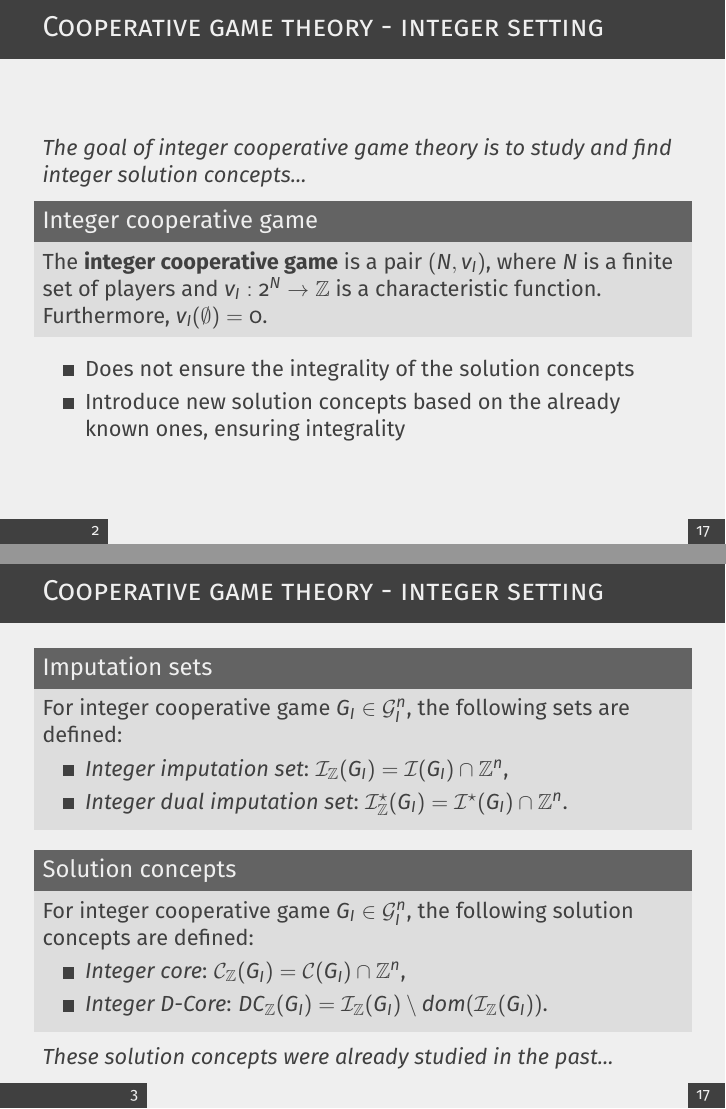
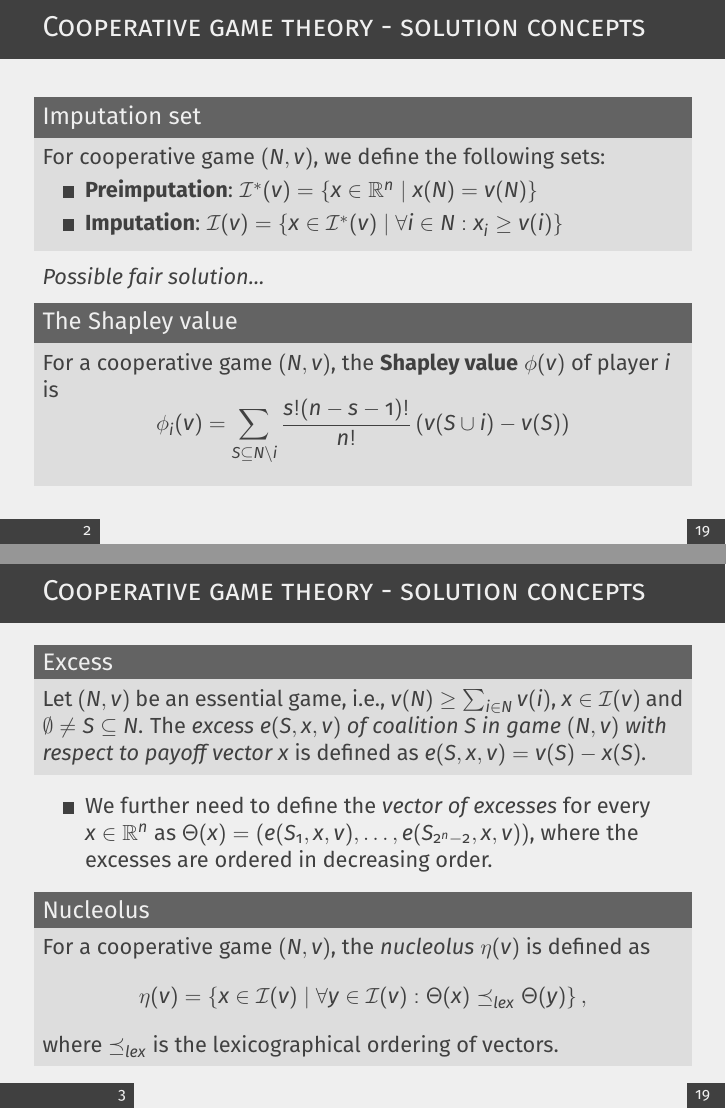
Before and after one commit to muzikr/bachelor-thesis-presentation, LaTeX slides (src/presentation.tex): pages 4 and 5 of 22 before the commit and pages 4 and 5 of 24 after it, joined at a grey line. Compiled offline with pdfLaTeX.

Commit message:
presentation: add slides

```diff
--- a/src/presentation.tex
+++ b/src/presentation.tex
@@ -127,6 +127,53 @@
 
 %------------------------------------------------
 
+\begin{frame}{Cooperative game theory - solution concepts}
+    \begin{block}{Imputation set}
+        For cooperative game $(N,v)$, we define the following sets:
+        \begin{itemize}
+            \item \textbf{Preimputation}: $\I^*(v) = \left\{x \in \Rn \mid x(N) = v(N) \right\}$
+            \item \textbf{Imputation}: $\I(v) = \left\{x \in \I^*(v) \mid \forall i \in N: x_i \geq v(i)\right\}$
+        \end{itemize}
+    \end{block}
+
+    \textit{Possible fair solution...}
+
+    \begin{block}{The Shapley value}
+        For a cooperative game $(N,v)$, the \textbf{Shapley value} $\phi(v)$ of player $i$ is
+        \begin{displaymath}
+            \phi_i(v) = \sum_{S \subseteq N \setminus i}\frac{s!(n-s-1)!}{n!}\left(v(S \cup i) - v(S)\right)
+        \end{displaymath}
+
+    \end{block}
+\end{frame}
+
+%------------------------------------------------
+
+%------------------------------------------------
+
+\begin{frame}{Cooperative game theory - solution concepts}
+    \begin{block}{Excess}
+            Let $(N,v)$ be an essential game, i.e., $v(N) \geq \sum_{i \in N}v(i)$, $x \in \mathcal{I}(v)$ and $\emptyset \neq S \subseteq N$.
+            The \emph{excess $e(S,x,v)$ of coalition $S$ in game $(N,v)$ with respect to payoff vector $x$} is defined as $e(S,x,v) = v(S) - x(S)$.
+    \end{block}
+
+    \begin{itemize}
+        \item We further need to define the \emph{vector of excesses} for every $x \in \mathbb{R}^n$ as $\Theta(x)=\left(e(S_1,x,v), \dots, e(S_{2^{n}-2},x,v)\right)$, where the excesses are ordered in decreasing order.
+    \end{itemize}
+
+    \begin{block}{Nucleolus}
+        For a cooperative game $(N,v)$, the \emph{nucleolus} $\eta(v)$ is defined as
+        \begin{displaymath}
+            \eta(v) = \left\{ x \in \mathcal{I}(v) \mid \forall y \in \mathcal{I}(v): \Theta(x) \preceq_{lex} \Theta(y)\right\},
+        \end{displaymath}
+        where $\preceq_{lex}$ is the lexicographical ordering of vectors.
+    \end{block}
+\end{frame}
+
+%------------------------------------------------
+
+%------------------------------------------------
+
 \begin{frame}{Cooperative game theory - integer setting}
     \textit{The goal of integer cooperative game theory is to study and find integer solution concepts...}
 
@@ -147,19 +194,16 @@
 %------------------------------------------------
 
 \begin{frame}{Cooperative game theory - integer setting}
-    \begin{block}{Imputation sets}
-        For integer cooperative game $G_I \in \mathcal{G}_I^n$, the following sets are defined:
-        \begin{itemize}
-            \item \emph{Integer imputation set}: $\mathcal{I}_{\Z}(G_I) = \mathcal{I}(G_I) \cap \Z^{n}$,
-            \item \emph{Integer dual imputation set}: $\mathcal{I}_{\Z}^{\star}(G_I) = \mathcal{I}^{\star}(G_I) \cap \Z^{n}$.
-        \end{itemize}
+    \begin{block}{Imputation set}
+        For integer cooperative game $G_I \in \mathcal{G}_I^n$, the \emph{Integer imputation set} set is defined as $\mathcal{I}_{\Z}(G_I) = \mathcal{I}(G_I) \cap \Z^{n}$.
     \end{block}
 
     \begin{block}{Solution concepts}
         For integer cooperative game $G_I \in \mathcal{G}_I^n$, the following solution concepts are defined:
         \begin{itemize}
             \item \emph{Integer core}: $\mathcal{C}_{\Z}(G_I) = \mathcal{C}(G_I) \cap \Z^{n}$,
-            \item \emph{Integer D-Core}: $DC_{\Z}(G_I) = \mathcal{I}_{\Z}(G_I) \setminus dom(\mathcal{I}_{\Z}(G_I))$.
+            \item \emph{Integer D-Core}: $DC_{\Z}(G_I) = \mathcal{I}_{\Z}(G_I) \setminus dom(\mathcal{I}_{\Z}(G_I))$,
+            \item \dots
         \end{itemize}
     \end{block}
 
```
Also changed, not shown: img/figure_log_percentage_positive_games.png (added), src/presentation.tex (10 more changed lines).
